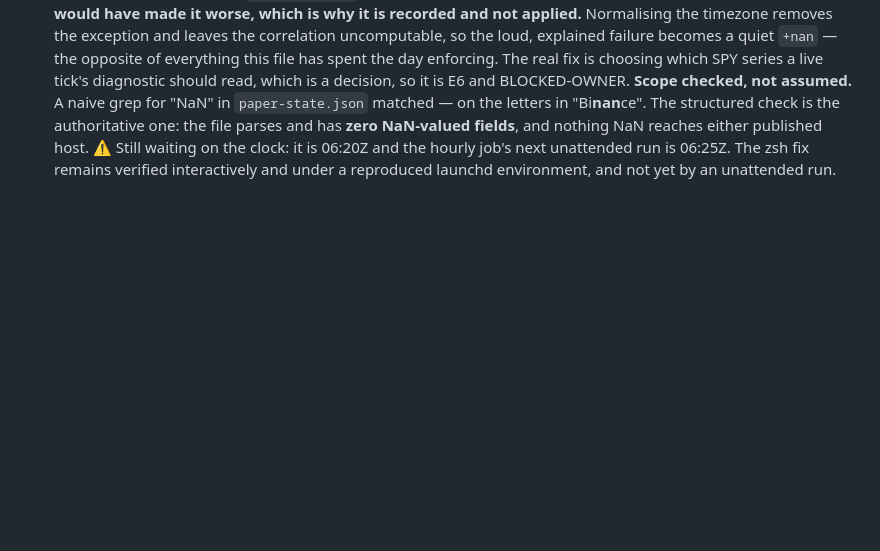
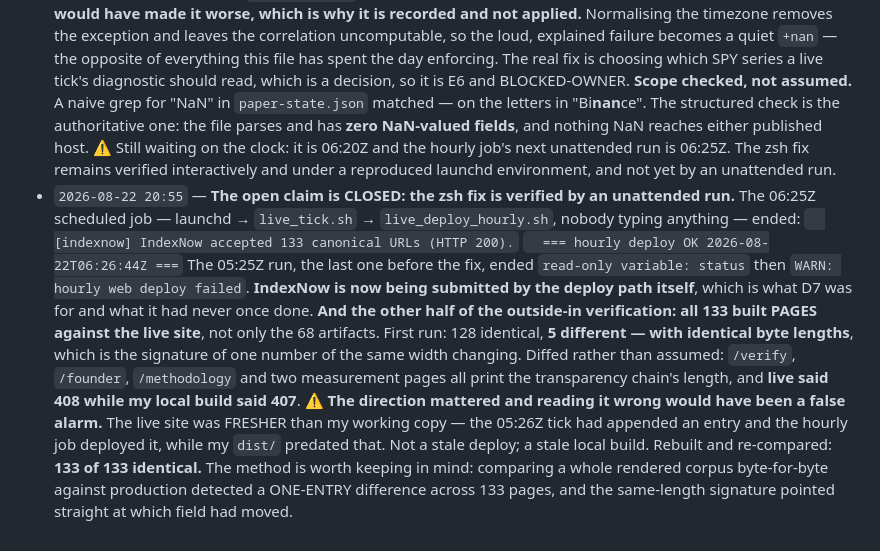
Before and after one commit to arhancanli/alphac, a Markdown page: docs/design/AUTONOMOUS_BACKLOG.md, the part around the change. Drawn GitHub-style; blank space fills up the shorter version.

Commit message:
the zsh fix is verified by an unattended run
The 06:25Z scheduled job — launchd to live_tick.sh to live_deploy_hourly.sh, nobody typing
anything — ended with IndexNow accepting 133 URLs and 'hourly deploy OK'. The 05:25Z run, the last
before the fix, ended with the read-only variable error and 'hourly web deploy failed'. IndexNow is
now submitted by the deploy path itself, which it had never once done.

Also compared all 133 built pages against the live site, not only the 68 artifacts. Five differed
with identical byte lengths — the signature of one number of the same width moving — and diffing
showed live said 408 chain entries where the local build said 407. The direction mattered: live was
fresher than my working copy, not stale. Rebuilt and re-compared: 133 of 133 identical.

```diff
--- a/docs/design/AUTONOMOUS_BACKLOG.md
+++ b/docs/design/AUTONOMOUS_BACKLOG.md
@@ -1444,3 +1444,23 @@ where it is.*
   ⚠️ Still waiting on the clock: it is 06:20Z and the hourly job's next unattended run is 06:25Z.
   The zsh fix remains verified interactively and under a reproduced launchd environment, and not
   yet by an unattended run.
+- `2026-08-22 20:55` — **The open claim is CLOSED: the zsh fix is verified by an unattended run.**
+  The 06:25Z scheduled job — launchd → `live_tick.sh` → `live_deploy_hourly.sh`, nobody typing
+  anything — ended:
+  `  [indexnow] IndexNow accepted 133 canonical URLs (HTTP 200).`
+  `  === hourly deploy OK 2026-08-22T06:26:44Z ===`
+  The 05:25Z run, the last one before the fix, ended `read-only variable: status` then
+  `WARN: hourly web deploy failed`. **IndexNow is now being submitted by the deploy path itself**,
+  which is what D7 was for and what it had never once done.
+  **And the other half of the outside-in verification: all 133 built PAGES against the live site**,
+  not only the 68 artifacts. First run: 128 identical, **5 different — with identical byte
+  lengths**, which is the signature of one number of the same width changing. Diffed rather than
+  assumed: `/verify`, `/founder`, `/methodology` and two measurement pages all print the
+  transparency chain's length, and **live said 408 while my local build said 407**.
+  ⚠️ **The direction mattered and reading it wrong would have been a false alarm.** The live site
+  was FRESHER than my working copy — the 05:26Z tick had appended an entry and the hourly job
+  deployed it, while my `dist/` predated that. Not a stale deploy; a stale local build. Rebuilt and
+  re-compared: **133 of 133 identical.**
+  The method is worth keeping in mind: comparing a whole rendered corpus byte-for-byte against
+  production detected a ONE-ENTRY difference across 133 pages, and the same-length signature
+  pointed straight at which field had moved.
```
